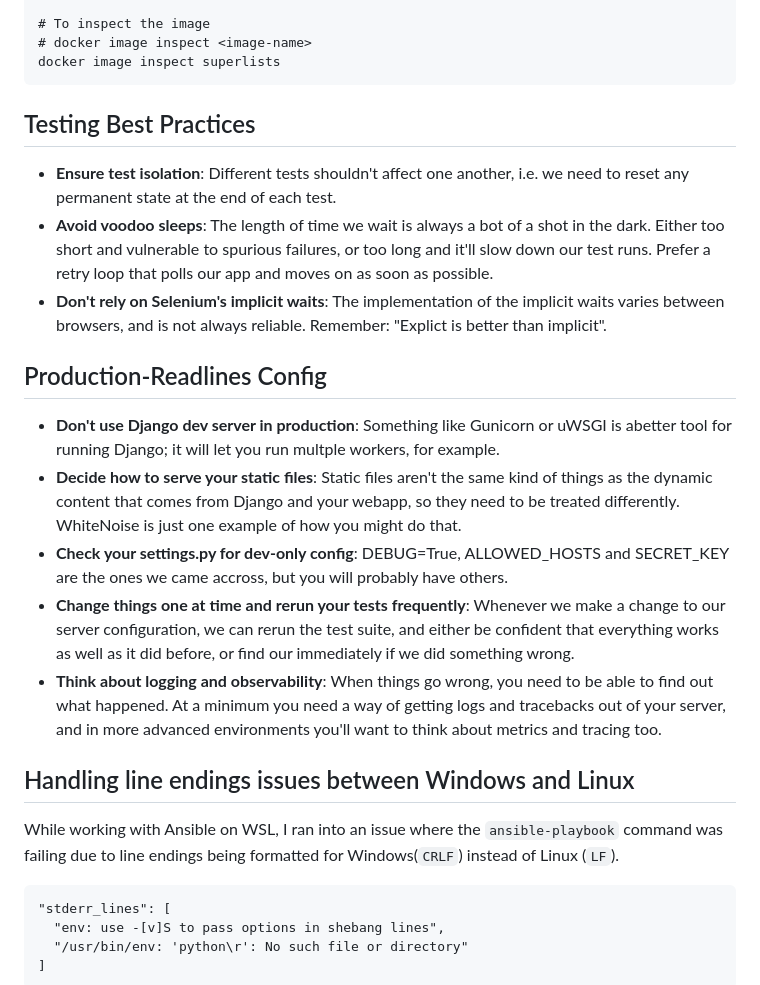
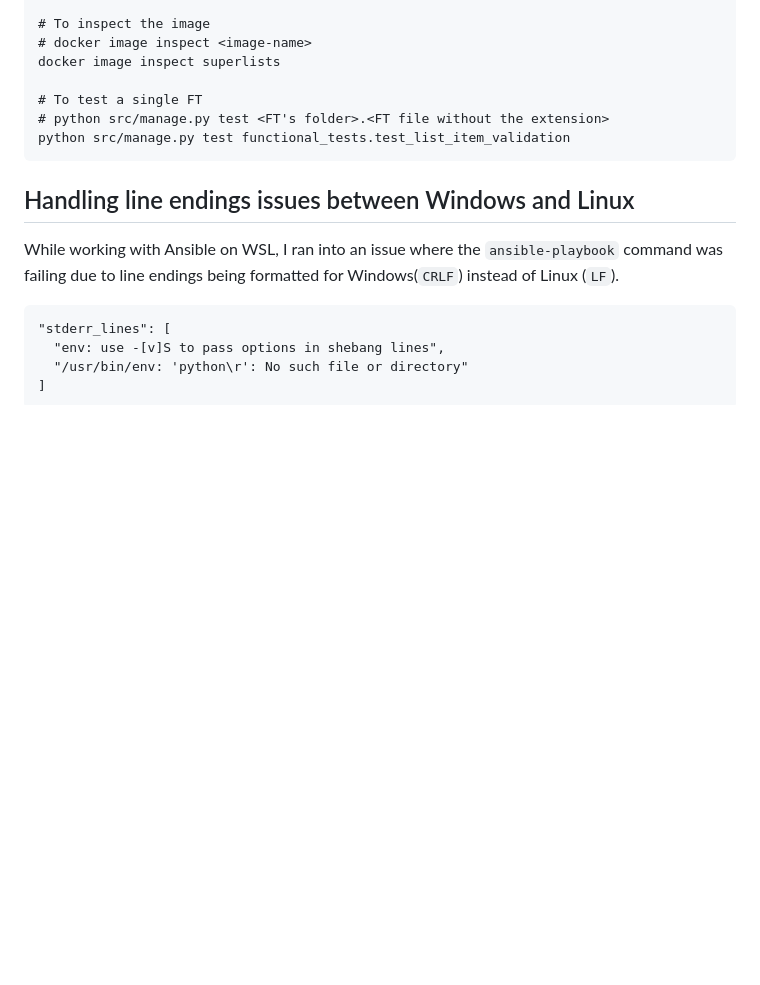
Before and after one commit to amandashichinoe/goat_book, a Markdown page: docs/notes.md, the part around one of its changes. GitHub-like rendering; blank space fills up the shorter version.

````diff
--- a/docs/notes.md
+++ b/docs/notes.md
@@ -205,20 +205,11 @@ docker inspect superlists
 # To inspect the image
 # docker image inspect <image-name>
 docker image inspect superlists
+
+# To test a single FT
+# python src/manage.py test <FT's folder>.<FT file without the extension>
+python src/manage.py test functional_tests.test_list_item_validation
 ```
-
-## Testing Best Practices
-- **Ensure test isolation**: Different tests shouldn't affect one another, i.e. we need to reset any permanent state at the end of each test.
-- **Avoid voodoo sleeps**: The length of time we wait is always a bot of a shot in the dark. Either too short and vulnerable to spurious failures, or too long and it'll slow down our test runs. Prefer a retry loop that polls our app and moves on as soon as possible.
-- **Don't rely on Selenium's implicit waits**: The implementation of the implicit waits varies between browsers, and is not always reliable. Remember: "Explict is better than implicit".
-
-
-## Production-Readlines Config
-- **Don't use Django dev server in production**: Something like Gunicorn or uWSGI is abetter tool for running Django; it will let you run multple workers, for example.
-- **Decide how to serve your static files**: Static files aren't the same kind of things as the dynamic content that comes from Django and your webapp, so they need to be treated differently. WhiteNoise is just one example of how you might do that.
-- **Check your settings.py for dev-only config**: DEBUG=True, ALLOWED_HOSTS and SECRET_KEY are the ones we came accross, but you will probably have others.
-- **Change things one at time and rerun your tests frequently**: Whenever we make a change to our server configuration, we can rerun the test suite, and either be confident that everything works as well as it did before, or find our immediately if we did something wrong.
-- **Think about logging and observability**: When things go wrong, you need to be able to find out what happened. At a minimum you need a way of getting logs and tracebacks out of your server, and in more advanced environments you'll want to think about metrics and tracing too.
 
 ## Handling line endings issues between Windows and Linux
 While working with Ansible on WSL, I ran into an issue where the `ansible-playbook` command was failing due to line endings being formatted for Windows(`CRLF`) instead of Linux (`LF`).
````
Also changed, not shown: other parts of docs/notes.md (+30 -0 lines).
